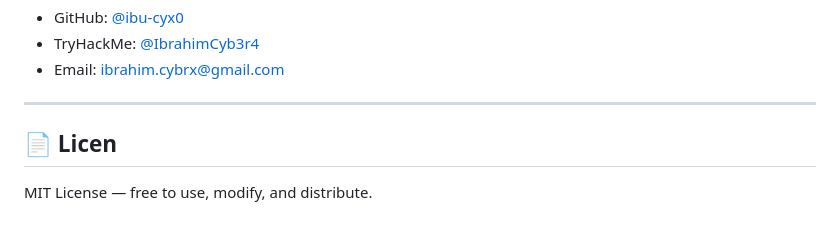
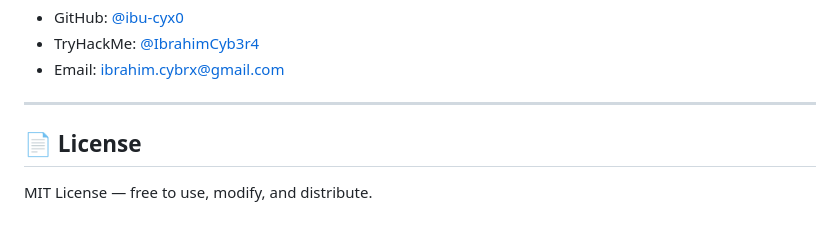
Before and after one commit to ibu-cyx0/CTI-Automation-Platform, a Markdown page: README.md, the part around the change. GitHub-like rendering.

Commit message:
Fix typo in License section header

```diff
--- a/README.md
+++ b/README.md
@@ -209,6 +209,6 @@ EC-Council Certified SOC Analyst (CSA) | Splunk Core Certified User | Cisco Cybe
 
 ---
 
-## 📄 Licen
+## 📄 License
 
 MIT License — free to use, modify, and distribute.
```
